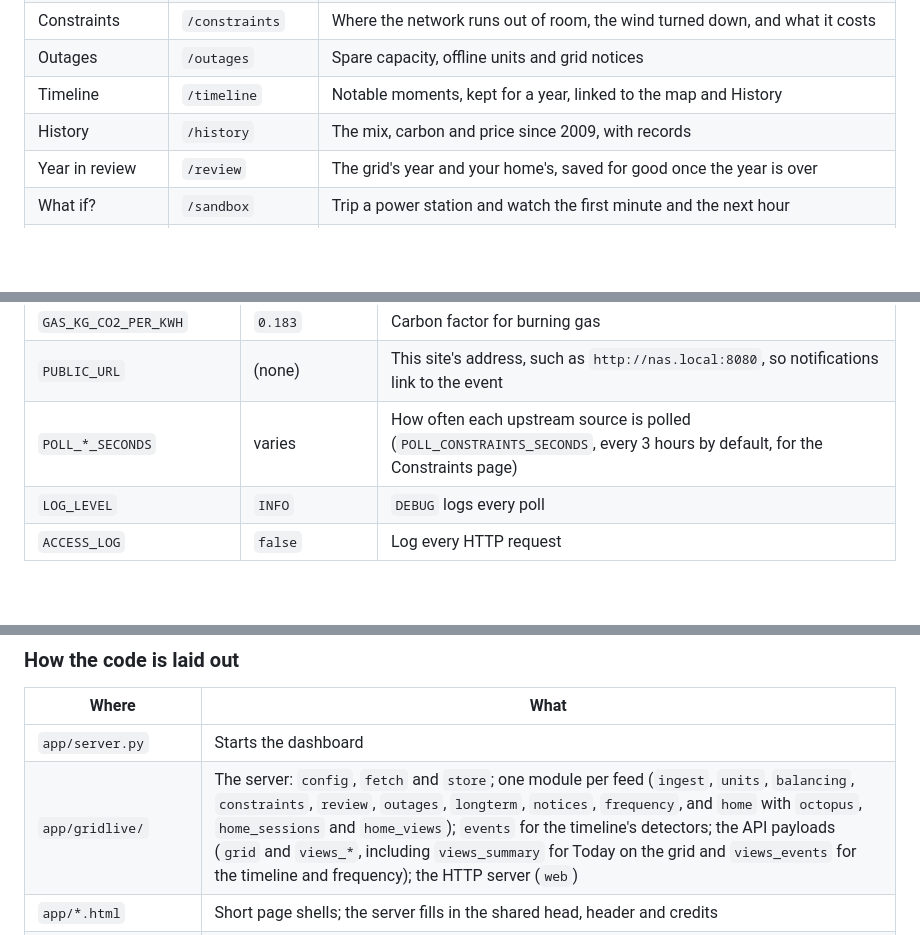
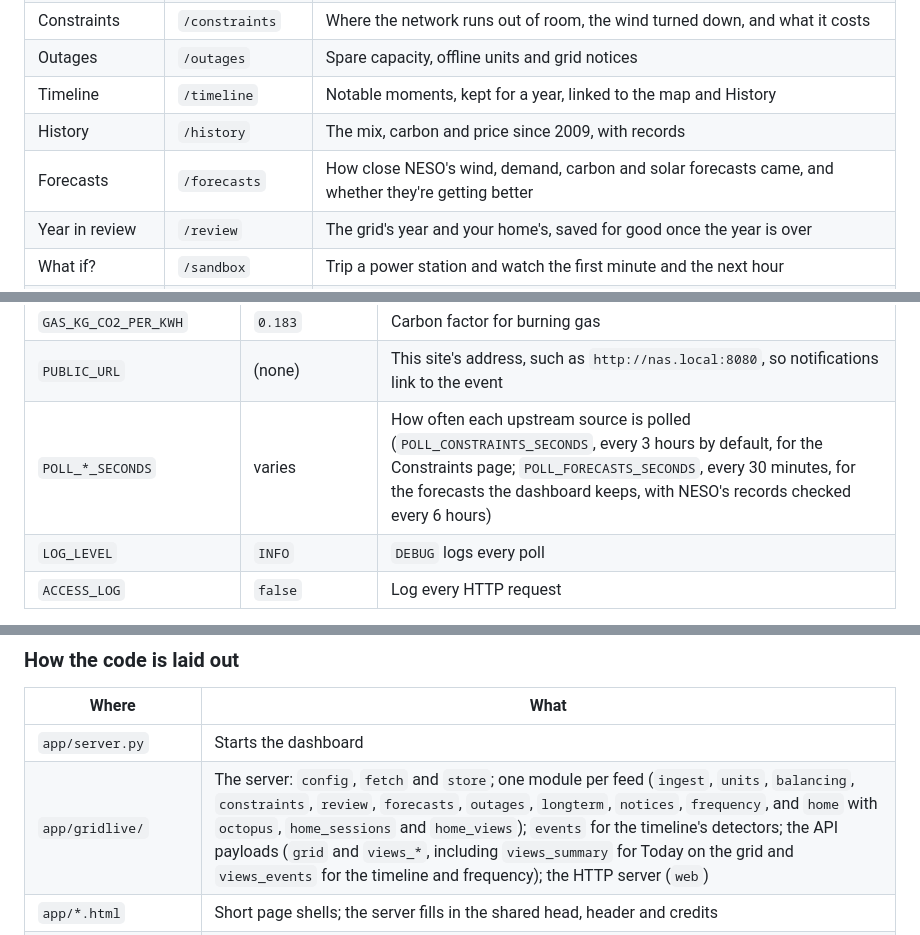
Before and after one commit to rorymarland/gb-grid, a Markdown page: README.md, 3 parts joined by grey strips. GitHub-like rendering; blank space fills up the shorter version.

```diff
--- a/README.md
+++ b/README.md
@@ -22,6 +22,7 @@ standard library inside.
 | Outages | `/outages` | Spare capacity, offline units and grid notices |
 | Timeline | `/timeline` | Notable moments, kept for a year, linked to the map and History |
 | History | `/history` | The mix, carbon and price since 2009, with records |
+| Forecasts | `/forecasts` | How close NESO's wind, demand, carbon and solar forecasts came, and whether they're getting better |
 | Year in review | `/review` | The grid's year and your home's, saved for good once the year is over |
 | What if? | `/sandbox` | Trip a power station and watch the first minute and the next hour |
 | Glossary | `/glossary` | Every term the dashboard uses, in plain English |
@@ -320,7 +336,7 @@ default; [`.env.example`](.env.example) explains each in more detail.
 | `GAS_CALORIFIC_VALUE` | `39.5` | For gas meters that report cubic metres: the calorific value on your bill, in MJ/m³ |
 | `GAS_KG_CO2_PER_KWH` | `0.183` | Carbon factor for burning gas |
 | `PUBLIC_URL` | (none) | This site's address, such as `http://nas.local:8080`, so notifications link to the event |
-| `POLL_*_SECONDS` | varies | How often each upstream source is polled (`POLL_CONSTRAINTS_SECONDS`, every 3 hours by default, for the Constraints page) |
+| `POLL_*_SECONDS` | varies | How often each upstream source is polled (`POLL_CONSTRAINTS_SECONDS`, every 3 hours by default, for the Constraints page; `POLL_FORECASTS_SECONDS`, every 30 minutes, for the forecasts the dashboard keeps, with NESO's records checked every 6 hours) |
 | `LOG_LEVEL` | `INFO` | `DEBUG` logs every poll |
 | `ACCESS_LOG` | `false` | Log every HTTP request |
 
@@ -593,7 +615,7 @@ Run the tests with `python3 test/test_units.py`, `python3 test/test_time.py`,
 | Where | What |
 |---|---|
 | `app/server.py` | Starts the dashboard |
-| `app/gridlive/` | The server: `config`, `fetch` and `store`; one module per feed (`ingest`, `units`, `balancing`, `constraints`, `review`, `outages`, `longterm`, `notices`, `frequency`, and `home` with `octopus`, `home_sessions` and `home_views`); `events` for the timeline's detectors; the API payloads (`grid` and `views_*`, including `views_summary` for Today on the grid and `views_events` for the timeline and frequency); the HTTP server (`web`) |
+| `app/gridlive/` | The server: `config`, `fetch` and `store`; one module per feed (`ingest`, `units`, `balancing`, `constraints`, `review`, `forecasts`, `outages`, `longterm`, `notices`, `frequency`, and `home` with `octopus`, `home_sessions` and `home_views`); `events` for the timeline's detectors; the API payloads (`grid` and `views_*`, including `views_summary` for Today on the grid and `views_events` for the timeline and frequency); the HTTP server (`web`) |
 | `app/*.html` | Short page shells; the server fills in the shared head, header and credits |
 | `app/static/js/` | Shared ES modules: `gb.js` (DOM, formatting, tooltips, polling, theme, menus, search and warning banner), `glossary.js` (the terms and their popovers), `summary.js`, `gridsim.js` and `meritorder.js` (the sandbox's models), `charts.js`, `stationmap.js`, `stationcard.js` and `osgrid.js` (the station card and its OS grid references), `regionmap.js`, `outlook.js` |
 | `app/static/pages/` | Each page's own script and styles |
```
Also changed, not shown: other parts of README.md (+21 -0 lines), CHANGELOG.md (+21 -0 lines), docs/forecasts.png (added), 14 other files.
